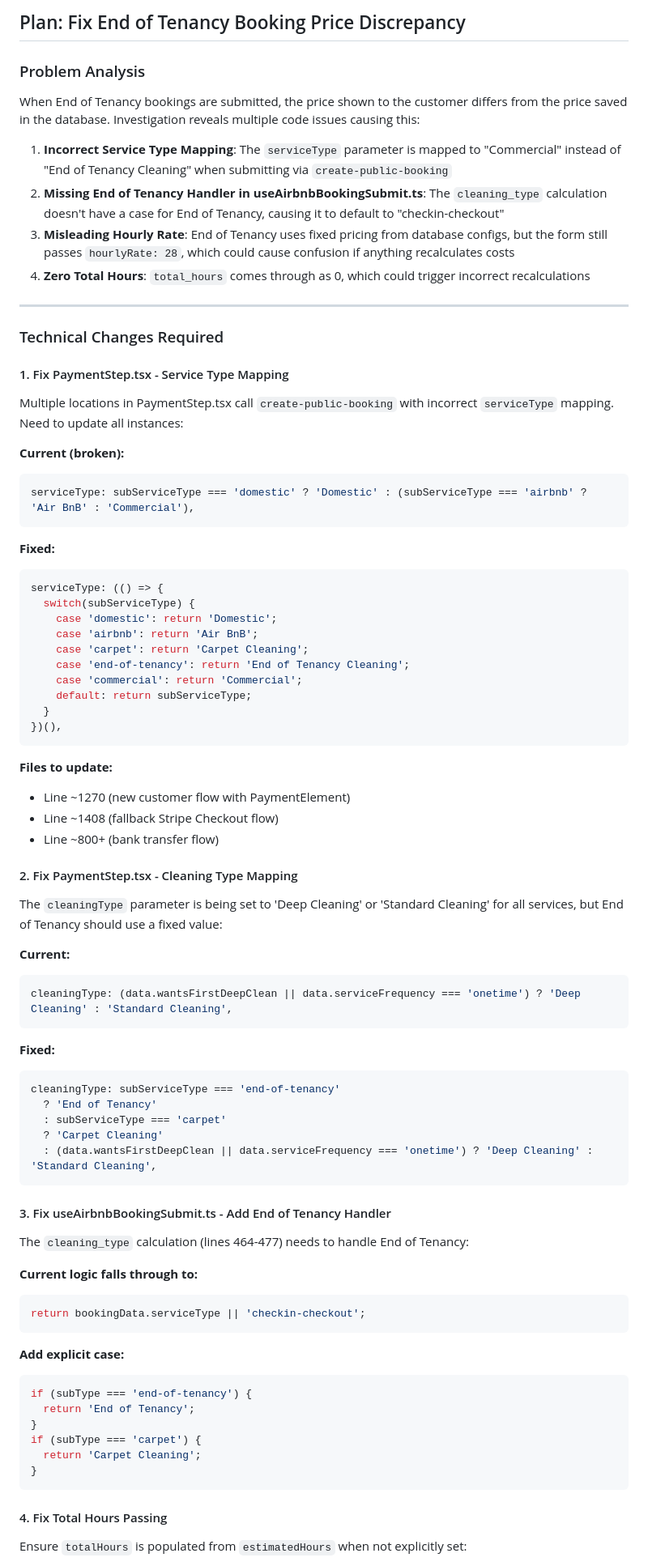
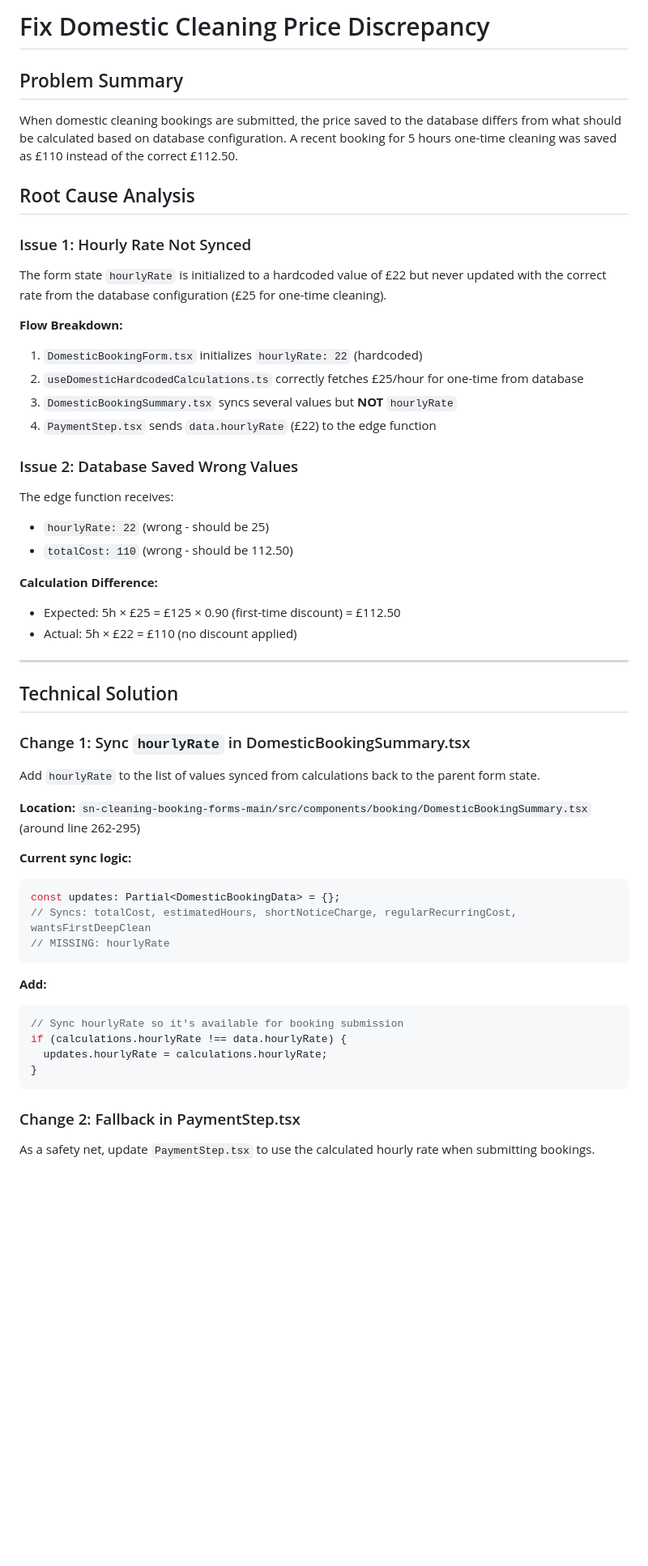
Before and after one commit to betterresults/sncleaning, a Markdown page: .lovable/plan.md, the part around one of its changes. Shown at 81% size. GitHub-like rendering; blank space fills up the shorter version.

Commit message:
Updated plan file
Edited UI in Lovable

````diff
--- a/.lovable/plan.md
+++ b/.lovable/plan.md
@@ -1,81 +1,53 @@
 
+# Fix Domestic Cleaning Price Discrepancy
 
-## Plan: Fix End of Tenancy Booking Price Discrepancy
+## Problem Summary
+When domestic cleaning bookings are submitted, the price saved to the database differs from what should be calculated based on database configuration. A recent booking for 5 hours one-time cleaning was saved as £110 instead of the correct £112.50.
 
-### Problem Analysis
-When End of Tenancy bookings are submitted, the price shown to the customer differs from the price saved in the database. Investigation reveals multiple code issues causing this:
+## Root Cause Analysis
 
-1. **Incorrect Service Type Mapping**: The `serviceType` parameter is mapped to "Commercial" instead of "End of Tenancy Cleaning" when submitting via `create-public-booking`
-2. **Missing End of Tenancy Handler in useAirbnbBookingSubmit.ts**: The `cleaning_type` calculation doesn't have a case for End of Tenancy, causing it to default to "checkin-checkout"
-3. **Misleading Hourly Rate**: End of Tenancy uses fixed pricing from database configs, but the form still passes `hourlyRate: 28`, which could cause confusion if anything recalculates costs
-4. **Zero Total Hours**: `total_hours` comes through as 0, which could trigger incorrect recalculations
+### Issue 1: Hourly Rate Not Synced
+The form state `hourlyRate` is initialized to a hardcoded value of £22 but never updated with the correct rate from the database configuration (£25 for one-time cleaning).
+
+**Flow Breakdown:**
+1. `DomesticBookingForm.tsx` initializes `hourlyRate: 22` (hardcoded)
+2. `useDomesticHardcodedCalculations.ts` correctly fetches £25/hour for one-time from database
+3. `DomesticBookingSummary.tsx` syncs several values but **NOT** `hourlyRate`
+4. `PaymentStep.tsx` sends `data.hourlyRate` (£22) to the edge function
+
+### Issue 2: Database Saved Wrong Values
+The edge function receives:
+- `hourlyRate: 22` (wrong - should be 25)
+- `totalCost: 110` (wrong - should be 112.50)
+
+**Calculation Difference:**
+- Expected: 5h × £25 = £125 × 0.90 (first-time discount) = £112.50
+- Actual: 5h × £22 = £110 (no discount applied)
 
 ---
 
-### Technical Changes Required
+## Technical Solution
 
-#### 1. Fix PaymentStep.tsx - Service Type Mapping
-Multiple locations in PaymentStep.tsx call `create-public-booking` with incorrect `serviceType` mapping. Need to update all instances:
+### Change 1: Sync `hourlyRate` in DomesticBookingSummary.tsx
+Add `hourlyRate` to the list of values synced from calculations back to the parent form state.
 
-**Current (broken):**
+**Location:** `sn-cleaning-booking-forms-main/src/components/booking/DomesticBookingSummary.tsx` (around line 262-295)
+
+**Current sync logic:**
 ```javascript
-serviceType: subServiceType === 'domestic' ? 'Domestic' : (subServiceType === 'airbnb' ? 'Air BnB' : 'Commercial'),
+const updates: Partial<DomesticBookingData> = {};
+// Syncs: totalCost, estimatedHours, shortNoticeCharge, regularRecurringCost, wantsFirstDeepClean
+// MISSING: hourlyRate
 ```
 
-**Fixed:**
+**Add:**
 ```javascript
-serviceType: (() => {
-  switch(subServiceType) {
-    case 'domestic': return 'Domestic';
-    case 'airbnb': return 'Air BnB';
-    case 'carpet': return 'Carpet Cleaning';
-    case 'end-of-tenancy': return 'End of Tenancy Cleaning';
-    case 'commercial': return 'Commercial';
-    default: return subServiceType;
-  }
-})(),
-```
-
-**Files to update:**
-- Line ~1270 (new customer flow with PaymentElement)
-- Line ~1408 (fallback Stripe Checkout flow)
-- Line ~800+ (bank transfer flow)
-
-#### 2. Fix PaymentStep.tsx - Cleaning Type Mapping
-The `cleaningType` parameter is being set to 'Deep Cleaning' or 'Standard Cleaning' for all services, but End of Tenancy should use a fixed value:
-
-**Current:**
-```javascript
-cleaningType: (data.wantsFirstDeepClean || data.serviceFrequency === 'onetime') ? 'Deep Cleaning' : 'Standard Cleaning',
-```
-
-**Fixed:**
-```javascript
-cleaningType: subServiceType === 'end-of-tenancy'
-  ? 'End of Tenancy'
-  : subServiceType === 'carpet'
-  ? 'Carpet Cleaning'
-  : (data.wantsFirstDeepClean || data.serviceFrequency === 'onetime') ? 'Deep Cleaning' : 'Standard Cleaning',
-```
-
-#### 3. Fix useAirbnbBookingSubmit.ts - Add End of Tenancy Handler
-The `cleaning_type` calculation (lines 464-477) needs to handle End of Tenancy:
-
-**Current logic falls through to:**
-```javascript
-return bookingData.serviceType || 'checkin-checkout';
-```
-
-**Add explicit case:**
-```javascript
-if (subType === 'end-of-tenancy') {
-  return 'End of Tenancy';
-}
-if (subType === 'carpet') {
-  return 'Carpet Cleaning';
+// Sync hourlyRate so it's available for booking submission
+if (calculations.hourlyRate !== data.hourlyRate) {
+  updates.hourlyRate = calculations.hourlyRate;
 }
 ```
 
-#### 4. Fix Total Hours Passing
-Ensure `totalHours` is populated from `estimatedHours` when not explicitly set:
+### Change 2: Fallback in PaymentStep.tsx
+As a safety net, update `PaymentStep.tsx` to use the calculated hourly rate when submitting bookings.
 
````
Also changed, not shown: other parts of .lovable/plan.md (+31 -13 lines).
